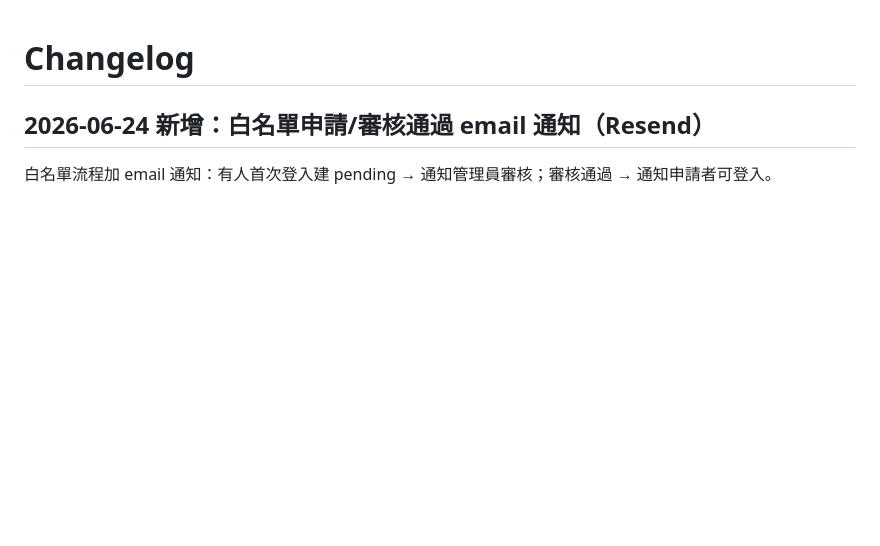
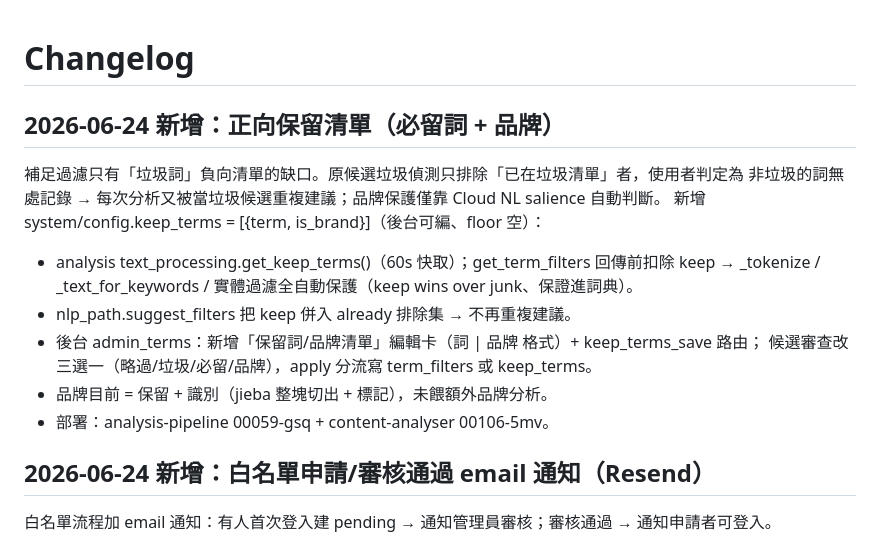
Before and after one commit to hsnuhow/Content-Analyser-CN, a Markdown page: changelog.md, the part around the change. Drawn GitHub-style; blank space fills up the shorter version.

Commit message:
文件：更新 changelog 記錄正向保留清單（必留詞+品牌）
Co-Authored-By: Claude Opus 4.8 (1M context) <noreply@anthropic.com>

```diff
--- a/changelog.md
+++ b/changelog.md
@@ -1,4 +1,16 @@
 # Changelog
+
+## 2026-06-24 新增：正向保留清單（必留詞 + 品牌）
+補足過濾只有「垃圾詞」負向清單的缺口。原候選垃圾偵測只排除「已在垃圾清單」者，使用者判定為
+非垃圾的詞無處記錄 → 每次分析又被當垃圾候選重複建議；品牌保護僅靠 Cloud NL salience 自動判斷。
+新增 system/config.keep_terms = [{term, is_brand}]（後台可編、floor 空）：
+- analysis text_processing.get_keep_terms()（60s 快取）；get_term_filters 回傳前扣除 keep
+  → _tokenize / _text_for_keywords / 實體過濾全自動保護（keep wins over junk、保證進詞典）。
+- nlp_path.suggest_filters 把 keep 併入 already 排除集 → 不再重複建議。
+- 後台 admin_terms：新增「保留詞/品牌清單」編輯卡（詞 | 品牌 格式）+ keep_terms_save 路由；
+  候選審查改三選一（略過/垃圾/必留/品牌），apply 分流寫 term_filters 或 keep_terms。
+- 品牌目前 = 保留 + 識別（jieba 整塊切出 + 標記），未餵額外品牌分析。
+- 部署：analysis-pipeline 00059-gsq + content-analyser 00106-5mv。
 
 ## 2026-06-24 新增：白名單申請/審核通過 email 通知（Resend）
 白名單流程加 email 通知：有人首次登入建 pending → 通知管理員審核；審核通過 → 通知申請者可登入。
```
